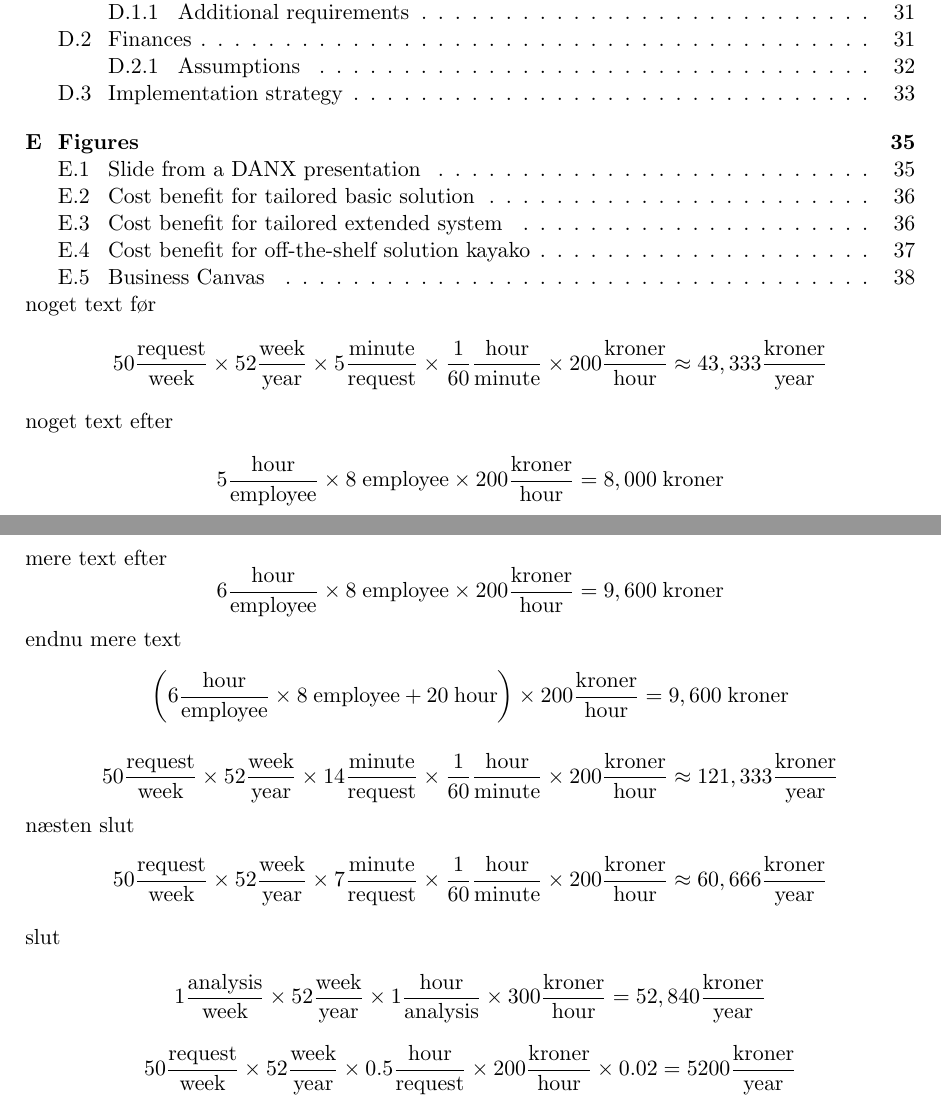
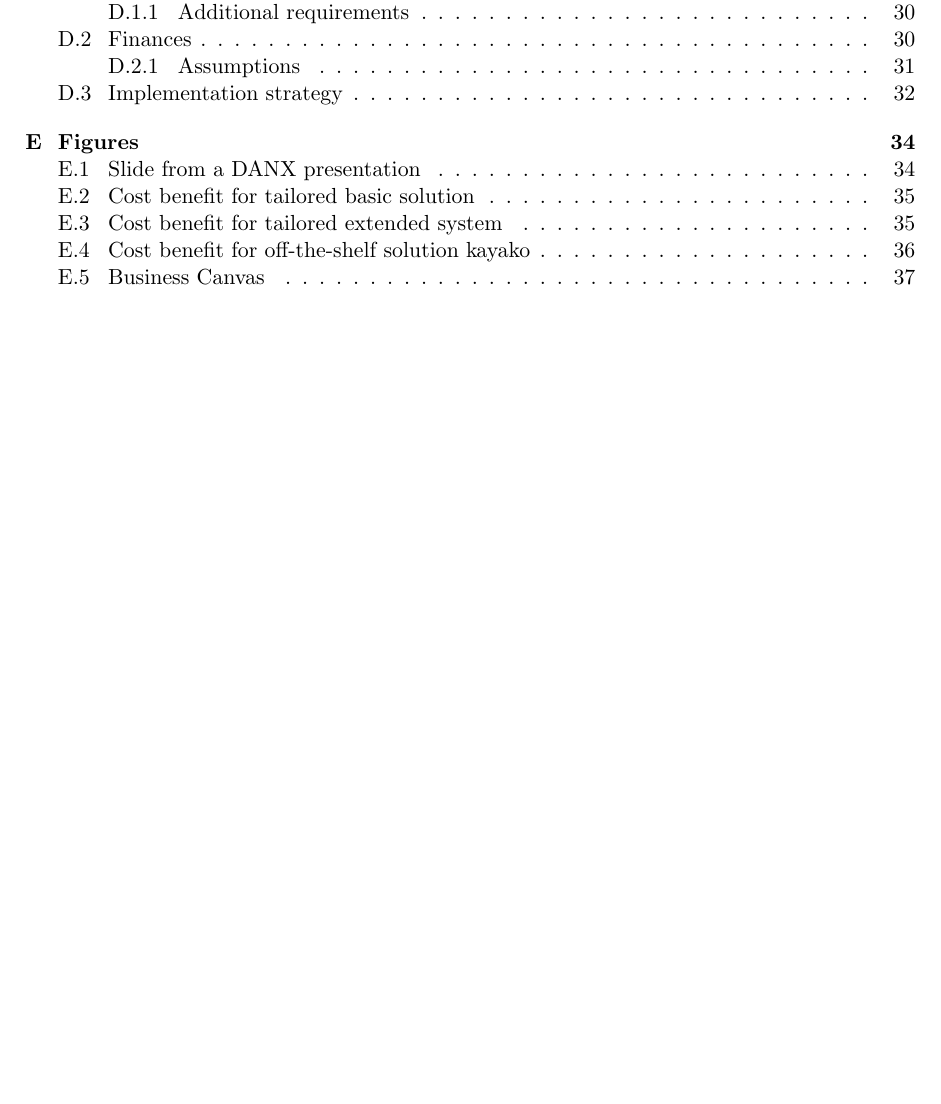
Before and after one commit to inau/BusinessAndOrganisationDanX, a LaTeX thesis (preamble.tex): two parts of pages 3 and 4 of 48 before the commit and part of page 3 of 47 after it, the two joined at a grey line, cut so that both start at the same text, the shorter picture padded with empty space. Compiled offline with pdfLaTeX.

Commit message:
deleted formulas in preamble

```diff
--- a/preamble.tex
+++ b/preamble.tex
@@ -42,28 +42,6 @@
 
 \tableofcontents
 
-noget text før
-\[ 50 \frac{\mathrm{request}}{\mathrm{week}} \times 52 \frac{\mathrm{week}}{\mathrm{year}} \times 5\frac{\mathrm{minute}}{\mathrm{request}} \times \frac{1}{60} \frac{\mathrm{hour}}{\mathrm{minute}} \times 200\frac{\mathrm{kroner}}{\mathrm{hour}} \approx 43,333 \frac{\mathrm{kroner}}{\mathrm{year}} \]
-noget text efter
-\[ 5 \frac{\mathrm{hour}}{\mathrm{employee}} \times 8 \hspace{1mm} \mathrm{employee} \times 200 \frac{\mathrm{kroner}}{\mathrm{hour}} = 8,000 \hspace{1mm} \mathrm{kroner} \]
-mere text efter
-\[ 6 \frac{\mathrm{hour}}{\mathrm{employee}} \times 8 \hspace{1mm} \mathrm{employee} \times 200 \frac{\mathrm{kroner}}{\mathrm{hour}} = 9,600 \hspace{1mm} \mathrm{kroner} \]
-endnu mere text
-\[ \left( 6 \frac{\mathrm{hour}}{\mathrm{employee}} \times 8 \hspace{1mm} \mathrm{employee} + 20 \hspace{1mm} \mathrm{hour} \right) \times 200 \frac{\mathrm{kroner}}{\mathrm{hour}} = 9,600 \hspace{1mm} \mathrm{kroner} \]
-
-\[ 50 \frac{\mathrm{request}}{\mathrm{week}} \times 52 \frac{\mathrm{week}}{\mathrm{year}} \times 14\frac{\mathrm{minute}}{\mathrm{request}} \times \frac{1}{60} \frac{\mathrm{hour}}{\mathrm{minute}} \times 200\frac{\mathrm{kroner}}{\mathrm{hour}} \approx 121,333 \frac{\mathrm{kroner}}{\mathrm{year}} \]
-næsten slut
-\[ 50 \frac{\mathrm{request}}{\mathrm{week}} \times 52 \frac{\mathrm{week}}{\mathrm{year}} \times 7\frac{\mathrm{minute}}{\mathrm{request}} \times \frac{1}{60} \frac{\mathrm{hour}}{\mathrm{minute}} \times 200\frac{\mathrm{kroner}}{\mathrm{hour}} \approx 60,666 \frac{\mathrm{kroner}}{\mathrm{year}} \]
-slut
-
-\[ 1 \frac{\mathrm{analysis}}{\mathrm{week}} \times 52 \frac{\mathrm{week}}{\mathrm{year}} \times 1 \frac{\mathrm{hour}}{\mathrm{analysis}} \times 300 \frac{\mathrm{kroner}}{\mathrm{hour}} = 52,840 \frac{\mathrm{kroner}}{\mathrm{year}}\]
-
-\[ 50 \frac{\mathrm{request}}{\mathrm{week}} \times 52 \frac{\mathrm{week}}{\mathrm{year}} \times 0.5 \frac{\mathrm{hour}}{\mathrm{request}} \times 200 \frac{\mathrm{kroner}}{\mathrm{hour}} \times 0.02 = 5200 \frac{\mathrm{kroner}}{\mathrm{year}} \]
-
-% \frac{\mathrm{}}{\mathrm{}}
-
-%\include{ch/Innovation}
-
 \include{ch/Business_Case}
 
 \begin{appendices}
```
Also changed, not shown: preamble.pdf, 1 other file.
